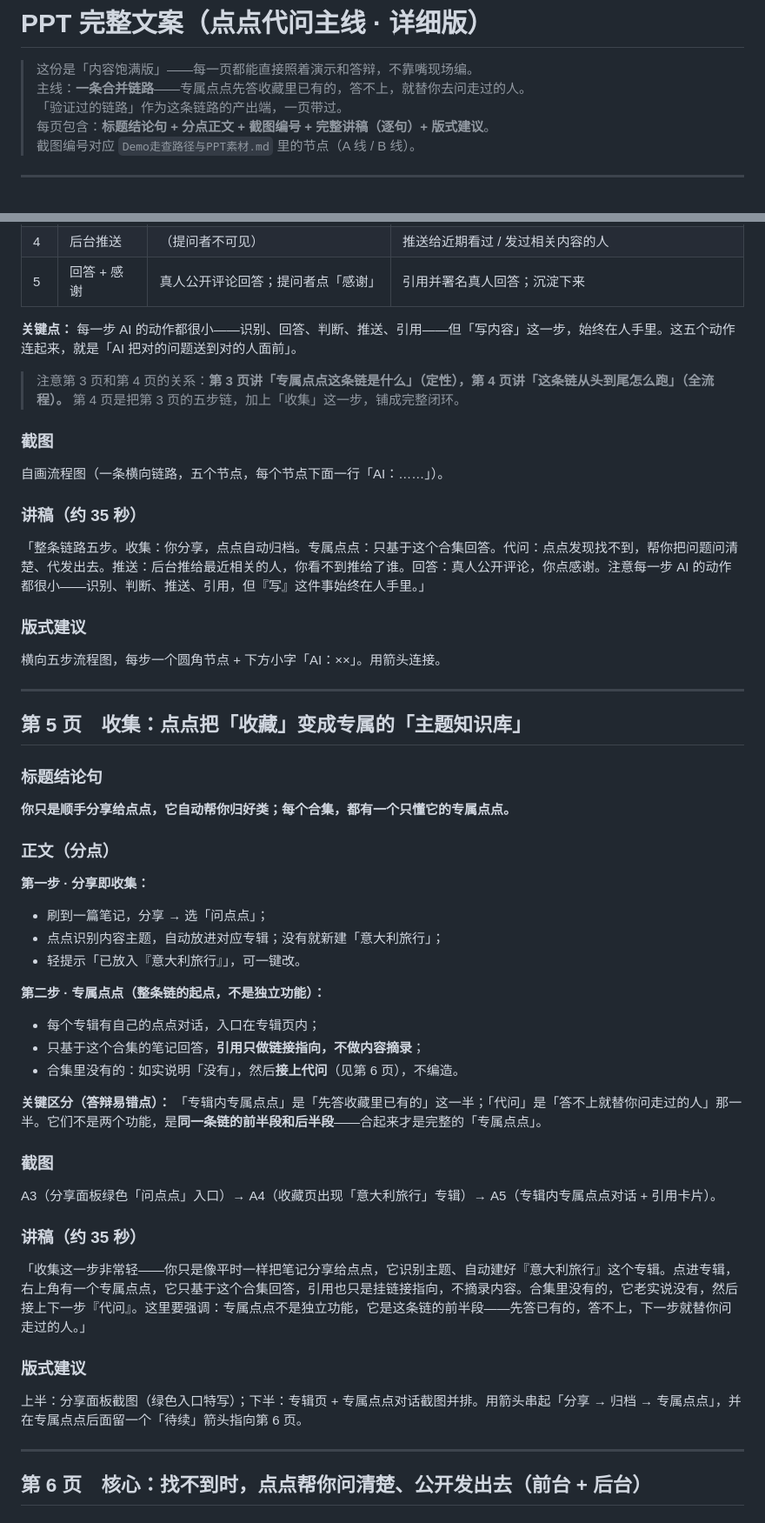
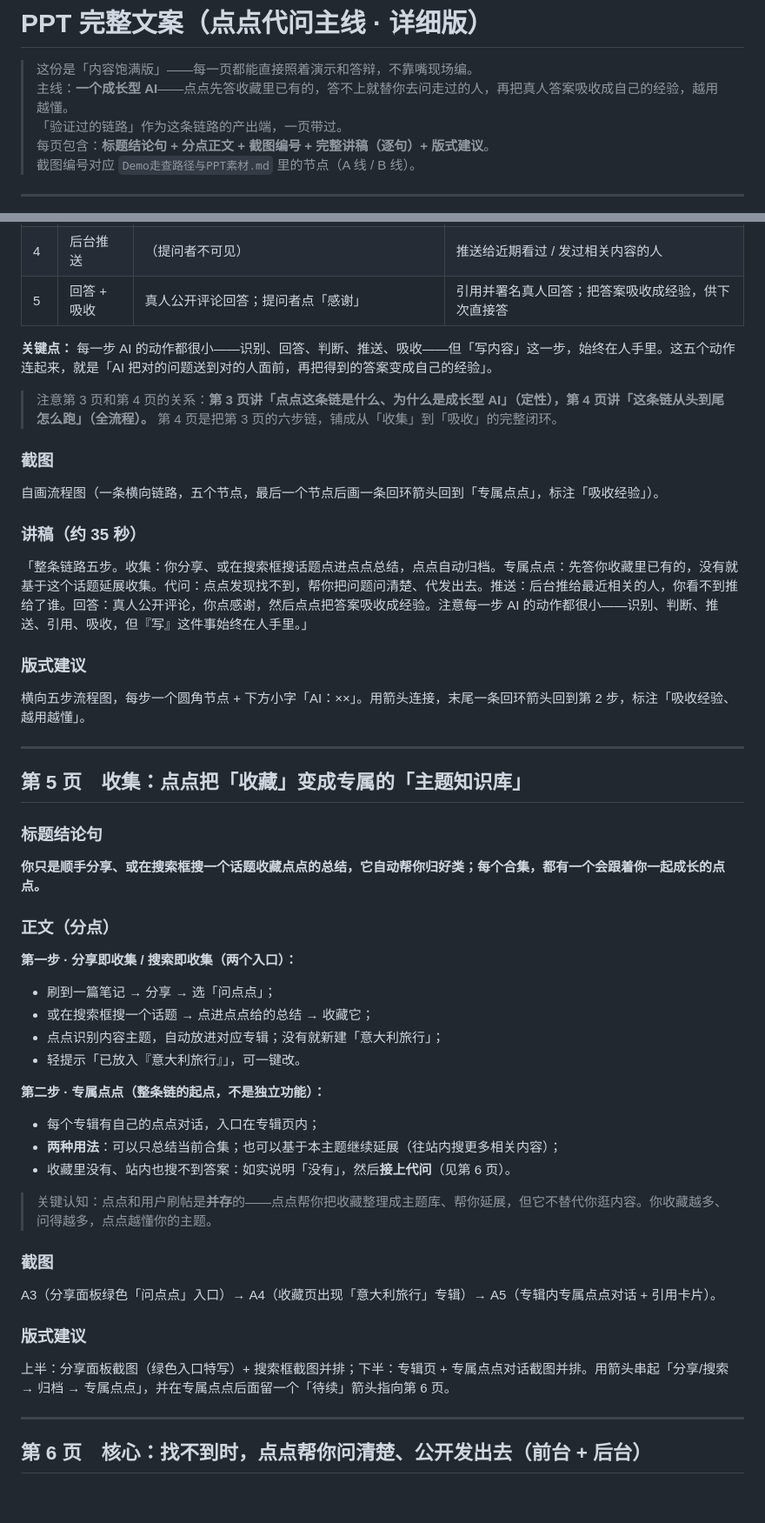
Before and after one commit to jshi3779/xhs-ai-community, a Markdown page: PPT完整文案-点点代问主线.md, 2 parts joined by grey strips. Shown at 87% size. GitHub-like rendering; blank space fills up the shorter version.

```diff
--- a/PPT完整文案-点点代问主线.md
+++ b/PPT完整文案-点点代问主线.md
@@ -1,7 +1,7 @@
 # PPT 完整文案（点点代问主线 · 详细版）
 
 > 这份是「内容饱满版」——每一页都能直接照着演示和答辩，不靠嘴现场编。
-> 主线：**一条合并链路**——专属点点先答收藏里已有的，答不上，就替你去问走过的人。
+> 主线：**一个成长型 AI**——点点先答收藏里已有的，答不上就替你去问走过的人，再把真人答案吸收成自己的经验，越用越懂。
 > 「验证过的链路」作为这条链路的产出端，一页带过。
 > 每页包含：**标题结论句 + 分点正文 + 截图编号 + 完整讲稿（逐句）+ 版式建议**。
 > 截图编号对应 `Demo走查路径与PPT素材.md` 里的节点（A 线 / B 线）。
@@ -176,21 +181,21 @@
 | 4 | 后台推送 | （提问者不可见） | 推送给近期看过 / 发过相关内容的人 |
-| 5 | 回答 + 感谢 | 真人公开评论回答；提问者点「感谢」 | 引用并署名真人回答；沉淀下来 |
+| 5 | 回答 + 吸收 | 真人公开评论回答；提问者点「感谢」 | 引用并署名真人回答；把答案吸收成经验，供下次直接答 |
 
-**关键点：** 每一步 AI 的动作都很小——识别、回答、判断、推送、引用——但「写内容」这一步，始终在人手里。这五个动作连起来，就是「AI 把对的问题送到对的人面前」。
+**关键点：** 每一步 AI 的动作都很小——识别、回答、判断、推送、吸收——但「写内容」这一步，始终在人手里。这五个动作连起来，就是「AI 把对的问题送到对的人面前，再把得到的答案变成自己的经验」。
 
-> 注意第 3 页和第 4 页的关系：**第 3 页讲「专属点点这条链是什么」（定性），第 4 页讲「这条链从头到尾怎么跑」（全流程）。** 第 4 页是把第 3 页的五步链，加上「收集」这一步，铺成完整闭环。
+> 注意第 3 页和第 4 页的关系：**第 3 页讲「点点这条链是什么、为什么是成长型 AI」（定性），第 4 页讲「这条链从头到尾怎么跑」（全流程）。** 第 4 页是把第 3 页的六步链，铺成从「收集」到「吸收」的完整闭环。
 
 ### 截图
 
-自画流程图（一条横向链路，五个节点，每个节点下面一行「AI：……」）。
+自画流程图（一条横向链路，五个节点，最后一个节点后画一条回环箭头回到「专属点点」，标注「吸收经验」）。
 
 ### 讲稿（约 35 秒）
 
-「整条链路五步。收集：你分享，点点自动归档。专属点点：只基于这个合集回答。代问：点点发现找不到，帮你把问题问清楚、代发出去。推送：后台推给最近相关的人，你看不到推给了谁。回答：真人公开评论，你点感谢。注意每一步 AI 的动作都很小——识别、判断、推送、引用，但『写』这件事始终在人手里。」
+「整条链路五步。收集：你分享、或在搜索框搜话题点进点点总结，点点自动归档。专属点点：先答你收藏里已有的，没有就基于这个话题延展收集。代问：点点发现找不到，帮你把问题问清楚、代发出去。推送：后台推给最近相关的人，你看不到推给了谁。回答：真人公开评论，你点感谢，然后点点把答案吸收成经验。注意每一步 AI 的动作都很小——识别、判断、推送、引用、吸收，但『写』这件事始终在人手里。」
 
 ### 版式建议
 
-横向五步流程图，每步一个圆角节点 + 下方小字「AI：××」。用箭头连接。
+横向五步流程图，每步一个圆角节点 + 下方小字「AI：××」。用箭头连接，末尾一条回环箭头回到第 2 步，标注「吸收经验、越用越懂」。
 
 ---
 
@@ -198,35 +203,32 @@
 
 ### 标题结论句
 
-**你只是顺手分享给点点，它自动帮你归好类；每个合集，都有一个只懂它的专属点点。**
+**你只是顺手分享、或在搜索框搜一个话题收藏点点的总结，它自动帮你归好类；每个合集，都有一个会跟着你一起成长的点点。**
 
 ### 正文（分点）
 
-**第一步 · 分享即收集：**
+**第一步 · 分享即收集 / 搜索即收集（两个入口）：**
 
-- 刷到一篇笔记，分享 → 选「问点点」；
+- 刷到一篇笔记 → 分享 → 选「问点点」；
+- 或在搜索框搜一个话题 → 点进点点给的总结 → 收藏它；
 - 点点识别内容主题，自动放进对应专辑；没有就新建「意大利旅行」；
 - 轻提示「已放入『意大利旅行』」，可一键改。
 
 **第二步 · 专属点点（整条链的起点，不是独立功能）：**
 
 - 每个专辑有自己的点点对话，入口在专辑页内；
-- 只基于这个合集的笔记回答，**引用只做链接指向，不做内容摘录**；
-- 合集里没有的：如实说明「没有」，然后**接上代问**（见第 6 页），不编造。
+- **两种用法**：可以只总结当前合集；也可以基于本主题继续延展（往站内搜更多相关内容）；
+- 收藏里没有、站内也搜不到答案：如实说明「没有」，然后**接上代问**（见第 6 页）。
 
-**关键区分（答辩易错点）：** 「专辑内专属点点」是「先答收藏里已有的」这一半；「代问」是「答不上就替你问走过的人」那一半。它们不是两个功能，是**同一条链的前半段和后半段**——合起来才是完整的「专属点点」。
+> 关键认知：点点和用户刷帖是**并存**的——点点帮你把收藏整理成主题库、帮你延展，但它不替代你逛内容。你收藏越多、问得越多，点点越懂你的主题。
 
 ### 截图
 
 A3（分享面板绿色「问点点」入口）→ A4（收藏页出现「意大利旅行」专辑）→ A5（专辑内专属点点对话 + 引用卡片）。
 
-### 讲稿（约 35 秒）
-
-「收集这一步非常轻——你只是像平时一样把笔记分享给点点，它识别主题、自动建好『意大利旅行』这个专辑。点进专辑，右上角有一个专属点点，它只基于这个合集回答，引用也只是挂链接指向，不摘录内容。合集里没有的，它老实说没有，然后接上下一步『代问』。这里要强调：专属点点不是独立功能，它是这条链的前半段——先答已有的，答不上，下一步就替你问走过的人。」
-
 ### 版式建议
 
-上半：分享面板截图（绿色入口特写）；下半：专辑页 + 专属点点对话截图并排。用箭头串起「分享 → 归档 → 专属点点」，并在专属点点后面留一个「待续」箭头指向第 6 页。
+上半：分享面板截图（绿色入口特写）+ 搜索框截图并排；下半：专辑页 + 专属点点对话截图并排。用箭头串起「分享/搜索 → 归档 → 专属点点」，并在专属点点后面留一个「待续」箭头指向第 6 页。
 
 ---
 
```
Also changed, not shown: other parts of PPT完整文案-点点代问主线.md (+113 -90 lines).
